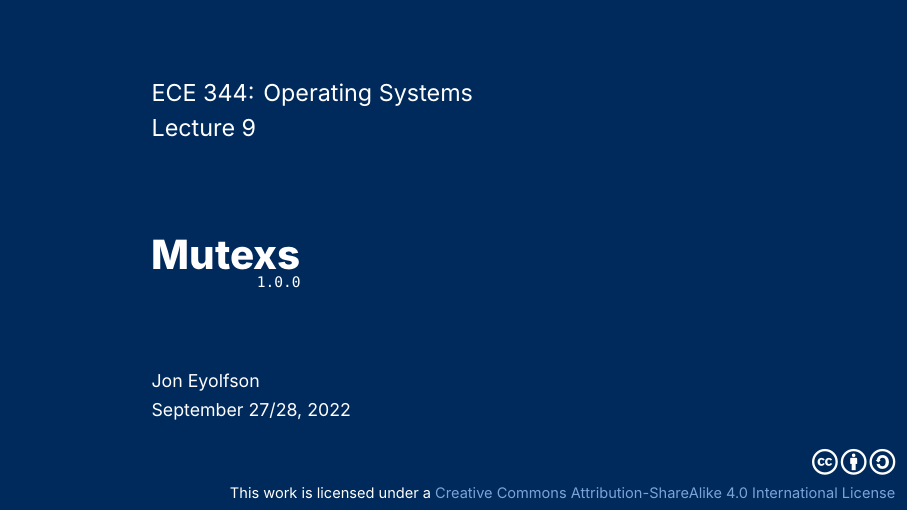
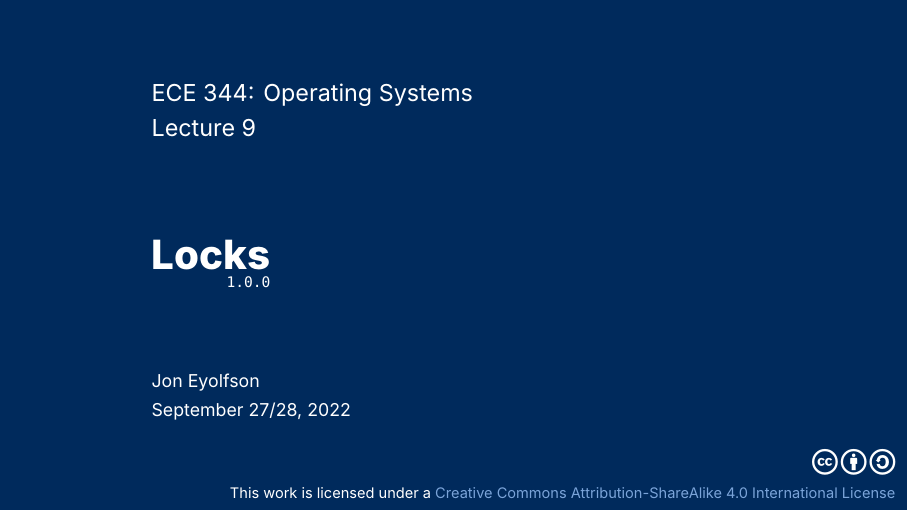
Before and after one commit to eyolfson/ece344-22fall-latex, LaTeX slides (lectures/lecture-09/lecture-09.tex): page 1 of 16. Compiled offline with XeLaTeX; a missing font is replaced by an installed copy or a similar font.

Commit message:
Change title back

```diff
--- a/lectures/lecture-09/lecture-09.tex
+++ b/lectures/lecture-09/lecture-09.tex
@@ -1,7 +1,7 @@
 \input{../preamble.tex}
 
 \lecturenumber{9}
-\title{Mutexs}
+\title{Locks}
 \version{1.0.0}
 \author{Jon Eyolfson}
 \date{September 27/28, 2022}
```
